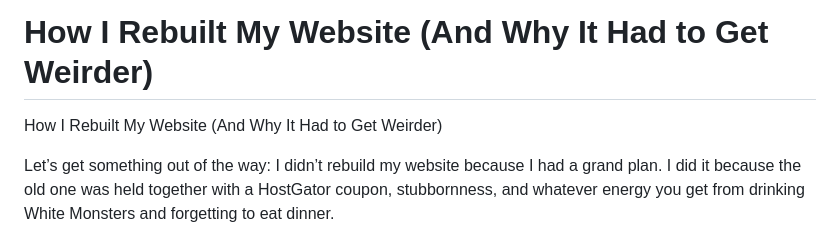
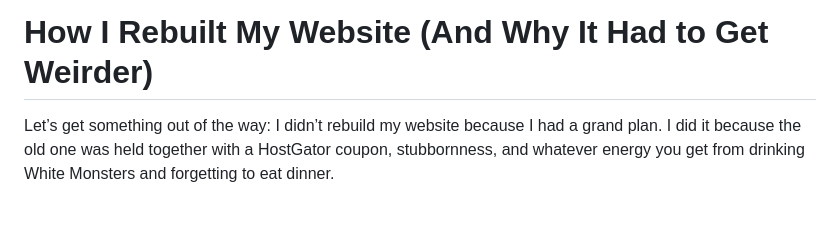
Before and after one commit to krizdingus/krizdingus.com, a Markdown page: PHILOSOPHY.md, the part around the change. Drawn GitHub-style; blank space fills up the shorter version.

Commit message:
docs: update project philosophy

```diff
--- a/PHILOSOPHY.md
+++ b/PHILOSOPHY.md
@@ -1,6 +1,4 @@
 # How I Rebuilt My Website (And Why It Had to Get Weirder)
-
-How I Rebuilt My Website (And Why It Had to Get Weirder)
 
 Let’s get something out of the way: I didn’t rebuild my website because I had a grand plan. I did it because the old one was held together with a HostGator coupon, stubbornness, and whatever energy you get from drinking White Monsters and forgetting to eat dinner.
 
```
